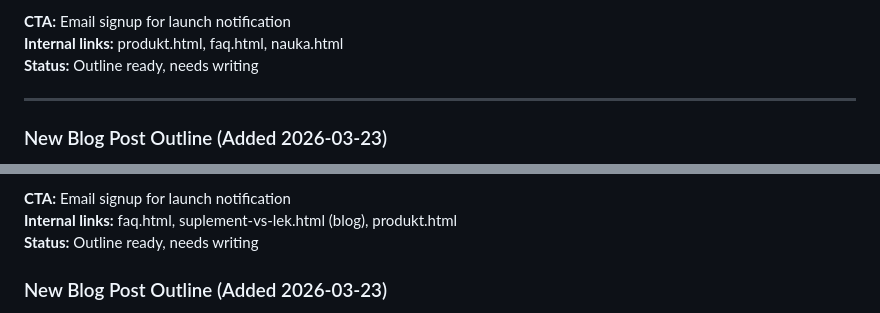
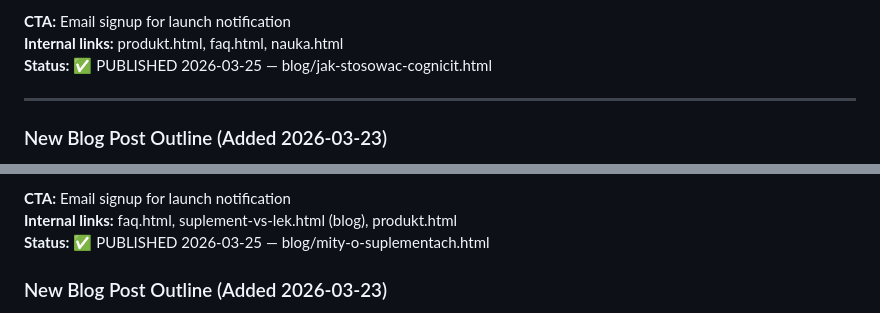
Before and after one commit to gitc0indonor/website, a Markdown page: content_calendar.md, 2 parts joined by grey strips. Drawn GitHub-style.

Commit message:
Update content calendar: mark dosing guide + myths posts as published

```diff
--- a/content_calendar.md
+++ b/content_calendar.md
@@ -143,7 +143,7 @@
 
 **CTA:** Email signup for launch notification
 **Internal links:** produkt.html, faq.html, nauka.html
-**Status:** Outline ready, needs writing
+**Status:** ✅ PUBLISHED 2026-03-25 — blog/jak-stosowac-cognicit.html
 
 ---
 
@@ -166,7 +166,7 @@
 
 **CTA:** Email signup for launch notification
 **Internal links:** faq.html, suplement-vs-lek.html (blog), produkt.html
-**Status:** Outline ready, needs writing
+**Status:** ✅ PUBLISHED 2026-03-25 — blog/mity-o-suplementach.html
 
 ### New Blog Post Outline (Added 2026-03-23)
 **Title:** Poranny rytuał — jak suplementacja wpływa na produktywność?
```
